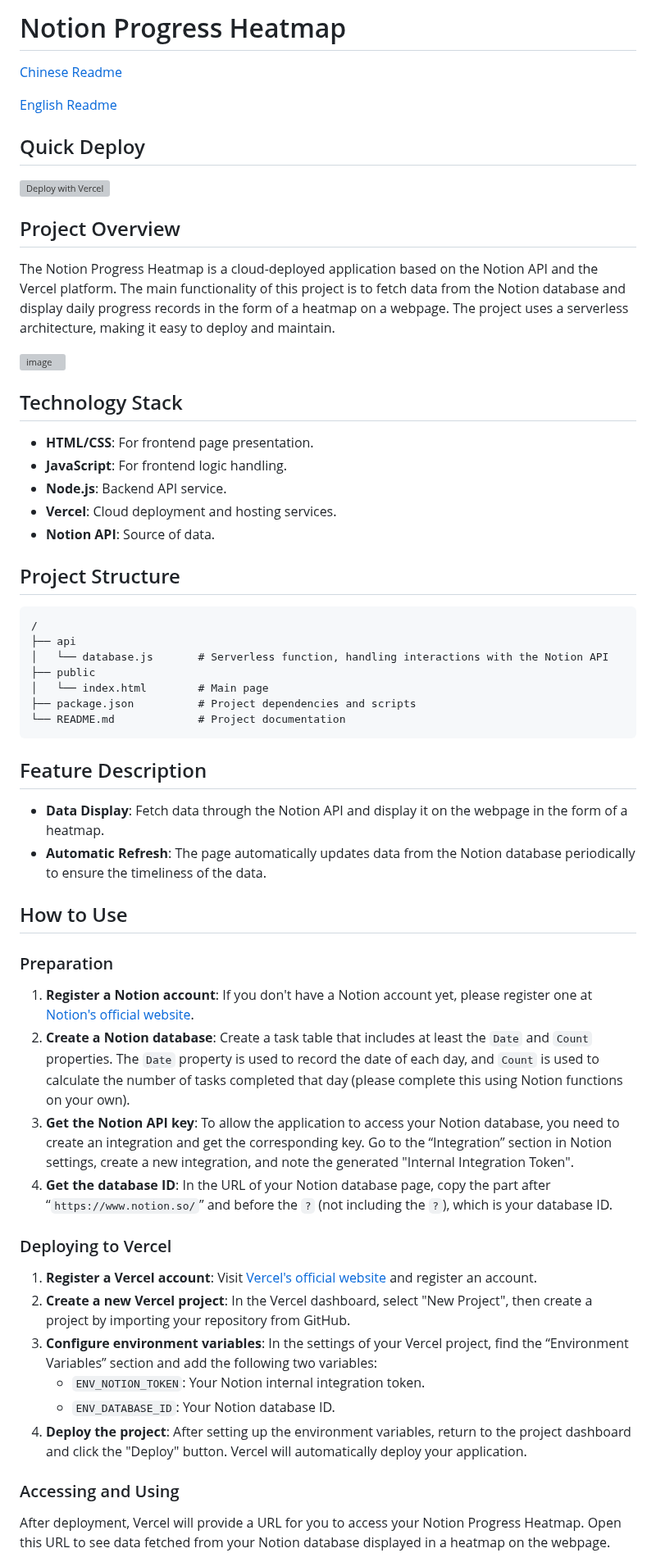
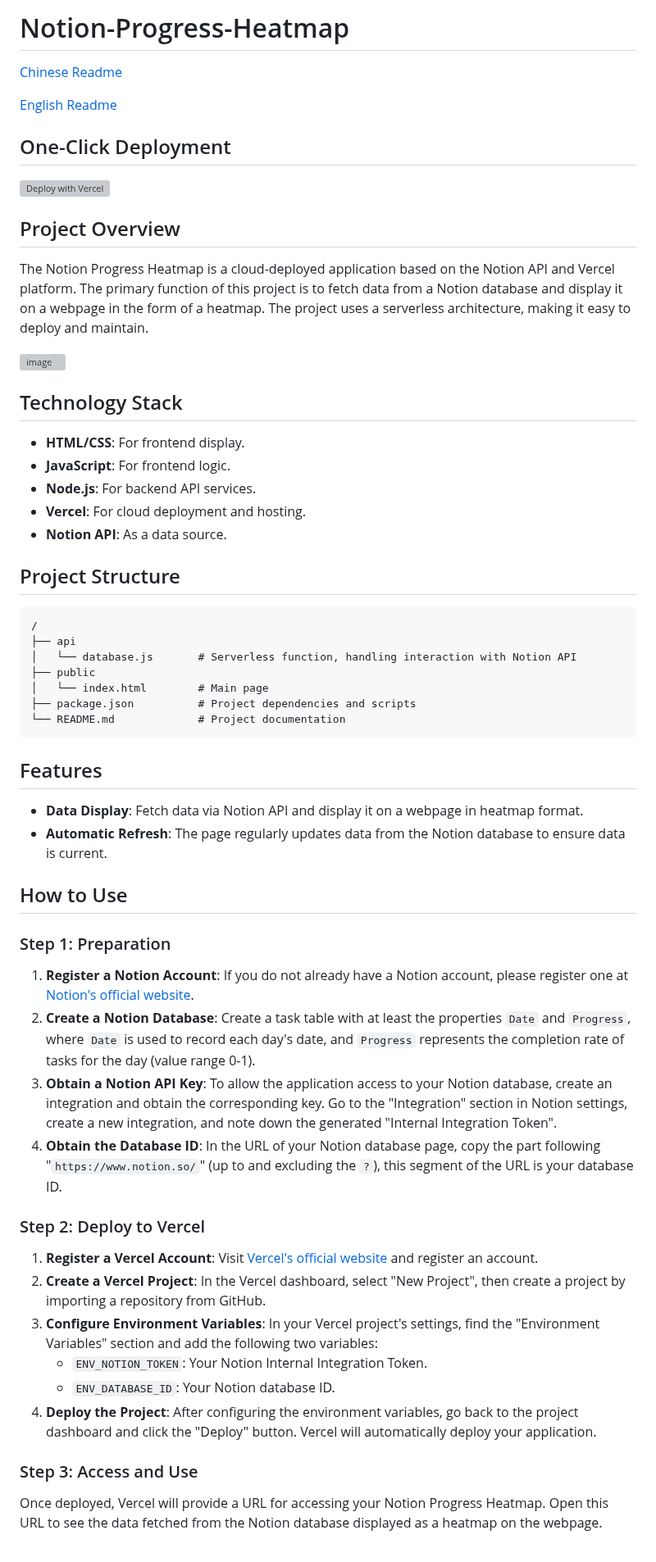
Before and after one commit to Zippland/Notion-Progress-Heatmap, a Markdown page: README_EN.md, the part around one of its changes. Shown at 82% size. Drawn GitHub-style; grey boxes are pictures that could not be loaded.

````diff
--- a/README_EN.md
+++ b/README_EN.md
@@ -1,2 +1,2 @@
-# Notion Progress Heatmap
+# Notion-Progress-Heatmap
 
@@ -6,57 +6,57 @@
 
-## Quick Deploy
+## One-Click Deployment
 [![Deploy with Vercel](https://vercel.com/button)](https://vercel.com/new/clone?repository-url=https%3A%2F%2Fgithub.com%2FZippland%2FNotion-Progress-Heatmap&env=ENV_DATABASE_ID&env=ENV_NOTION_TOKEN&project-name=notion-progress-heatmap&repository-name=notion-progress-heatmap)
 
 ## Project Overview
 
-The Notion Progress Heatmap is a cloud-deployed application based on the Notion API and the Vercel platform. The main functionality of this project is to fetch data from the Notion database and display daily progress records in the form of a heatmap on a webpage. The project uses a serverless architecture, making it easy to deploy and maintain.
+The Notion Progress Heatmap is a cloud-deployed application based on the Notion API and Vercel platform. The primary function of this project is to fetch data from a Notion database and display it on a webpage in the form of a heatmap. The project uses a serverless architecture, making it easy to deploy and maintain.
 
 ![image](https://github.com/Zippland/Notion-Progress-Heatmap/assets/126135306/73af35ed-9224-4e7b-b79f-77a4aacdaa8a)
 
 ## Technology Stack
 
-- **HTML/CSS**: For frontend page presentation.
-- **JavaScript**: For frontend logic handling.
-- **Node.js**: Backend API service.
-- **Vercel**: Cloud deployment and hosting services.
-- **Notion API**: Source of data.
+- **HTML/CSS**: For frontend display.
+- **JavaScript**: For frontend logic.
+- **Node.js**: For backend API services.
+- **Vercel**: For cloud deployment and hosting.
+- **Notion API**: As a data source.
 
 ## Project Structure
 
 ```
 /
 ├── api
-│   └── database.js       # Serverless function, handling interactions with the Notion API
+│   └── database.js       # Serverless function, handling interaction with Notion API
 ├── public
 │   └── index.html        # Main page
 ├── package.json          # Project dependencies and scripts
 └── README.md             # Project documentation
 ```
 
-## Feature Description
+## Features
 
-- **Data Display**: Fetch data through the Notion API and display it on the webpage in the form of a heatmap.
-- **Automatic Refresh**: The page automatically updates data from the Notion database periodically to ensure the timeliness of the data.
+- **Data Display**: Fetch data via Notion API and display it on a webpage in heatmap format.
+- **Automatic Refresh**: The page regularly updates data from the Notion database to ensure data is current.
 
 ## How to Use
 
-### Preparation
+### Step 1: Preparation
 
-1. **Register a Notion account**: If you don't have a Notion account yet, please register one at [Notion's official website](https://www.notion.so/).
-2. **Create a Notion database**: Create a task table that includes at least the `Date` and `Count` properties. The `Date` property is used to record the date of each day, and `Count` is used to calculate the number of tasks completed that day (please complete this using Notion functions on your own).
-3. **Get the Notion API key**: To allow the application to access your Notion database, you need to create an integration and get the corresponding key. Go to the “Integration” section in Notion settings, create a new integration, and note the generated "Internal Integration Token".
-4. **Get the database ID**: In the URL of your Notion database page, copy the part after “`https://www.notion.so/`” and before the `?` (not including the `?`), which is your database ID.
+1. **Register a Notion Account**: If you do not already have a Notion account, please register one at [Notion's official website](https://www.notion.so/).
+2. **Create a Notion Database**: Create a task table with at least the properties `Date` and `Progress`, where `Date` is used to record each day's date, and `Progress` represents the completion rate of tasks for the day (value range 0-1).
+3. **Obtain a Notion API Key**: To allow the application access to your Notion database, create an integration and obtain the corresponding key. Go to the "Integration" section in Notion settings, create a new integration, and note down the generated "Internal Integration Token".
+4. **Obtain the Database ID**: In the URL of your Notion database page, copy the part following "`https://www.notion.so/`" (up to and excluding the `?`), this segment of the URL is your database ID.
 
-### Deploying to Vercel
+### Step 2: Deploy to Vercel
 
-1. **Register a Vercel account**: Visit [Vercel's official website](https://vercel.com/) and register an account.
-2. **Create a new Vercel project**: In the Vercel dashboard, select "New Project", then create a project by importing your repository from GitHub.
-3. **Configure environment variables**: In the settings of your Vercel project, find the “Environment Variables” section and add the following two variables:
-   - `ENV_NOTION_TOKEN`: Your Notion internal integration token.
+1. **Register a Vercel Account**: Visit [Vercel's official website](https://vercel.com/) and register an account.
+2. **Create a Vercel Project**: In the Vercel dashboard, select "New Project", then create a project by importing a repository from GitHub.
+3. **Configure Environment Variables**: In your Vercel project's settings, find the "Environment Variables" section and add the following two variables:
+   - `ENV_NOTION_TOKEN`: Your Notion Internal Integration Token.
    - `ENV_DATABASE_ID`: Your Notion database ID.
-4. **Deploy the project**: After setting up the environment variables, return to the project dashboard and click the "Deploy" button. Vercel will automatically deploy your application.
+4. **Deploy the Project**: After configuring the environment variables, go back to the project dashboard and click the "Deploy" button. Vercel will automatically deploy your application.
 
-### Accessing and Using
+### Step 3: Access and Use
 
-After deployment, Vercel will provide a URL for you to access your Notion Progress Heatmap. Open this URL to see data fetched from your Notion database displayed in a heatmap on the webpage.
+Once deployed, Vercel will provide a URL for accessing your Notion Progress Heatmap. Open this URL to see the data fetched from the Notion database displayed as a heatmap on the webpage.
 
````
Also changed, not shown: other parts of README_EN.md (+12 -9 lines).
